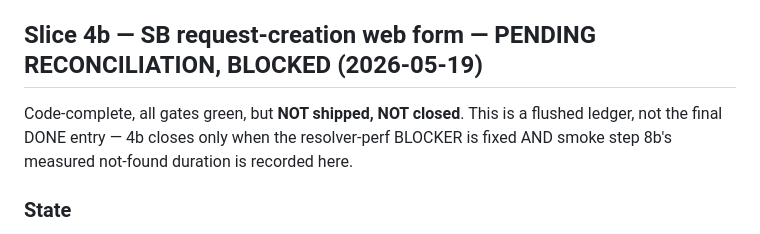
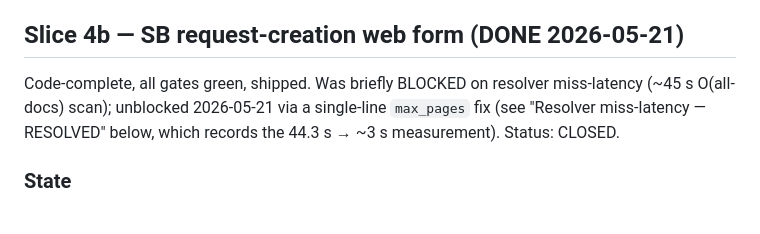
Before and after one commit to Tolkoton/dokumentenaustausch, a Markdown page: PROGRESS.md, the part around the change. GitHub-like rendering.

```diff
--- a/PROGRESS.md
+++ b/PROGRESS.md
@@ -418,12 +418,12 @@ it; web app (4b) deferred to its own slice.
   - `beantwortete_fragen_<ISO>.txt` naming reserved; goes into
     `vgm_files.py` only when the submit slice actually touches it.
 
-## Slice 4b — SB request-creation web form — PENDING RECONCILIATION, **BLOCKED** (2026-05-19)
+## Slice 4b — SB request-creation web form (DONE 2026-05-21)
 
-Code-complete, all gates green, but **NOT shipped, NOT closed**. This is
-a flushed ledger, not the final DONE entry — 4b closes only when the
-resolver-perf BLOCKER is fixed AND smoke step 8b's measured not-found
-duration is recorded here.
+Code-complete, all gates green, shipped. Was briefly BLOCKED on resolver
+miss-latency (~45 s O(all-docs) scan); unblocked 2026-05-21 via a
+single-line `max_pages` fix (see "Resolver miss-latency — RESOLVED"
+below, which records the 44.3 s → ~3 s measurement). Status: CLOSED.
 
 ### State
 
```
